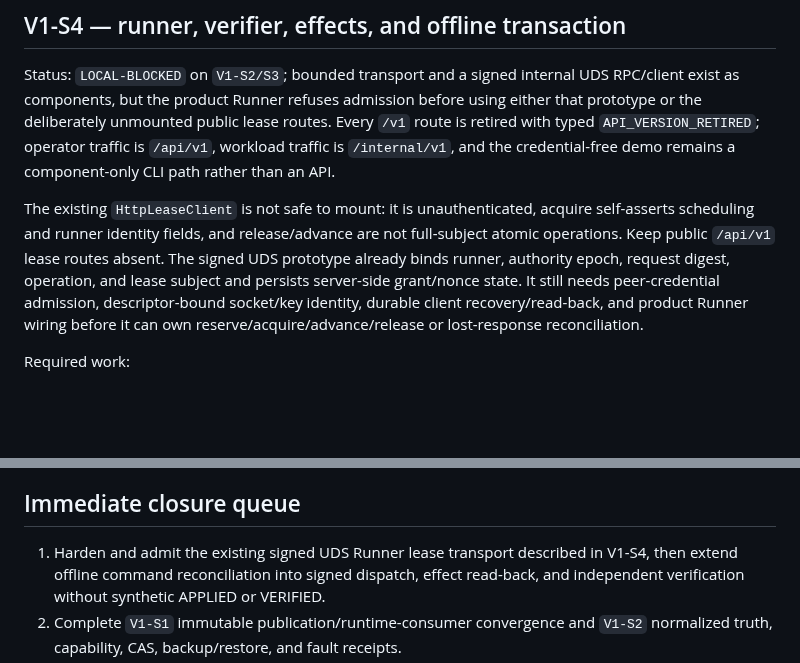
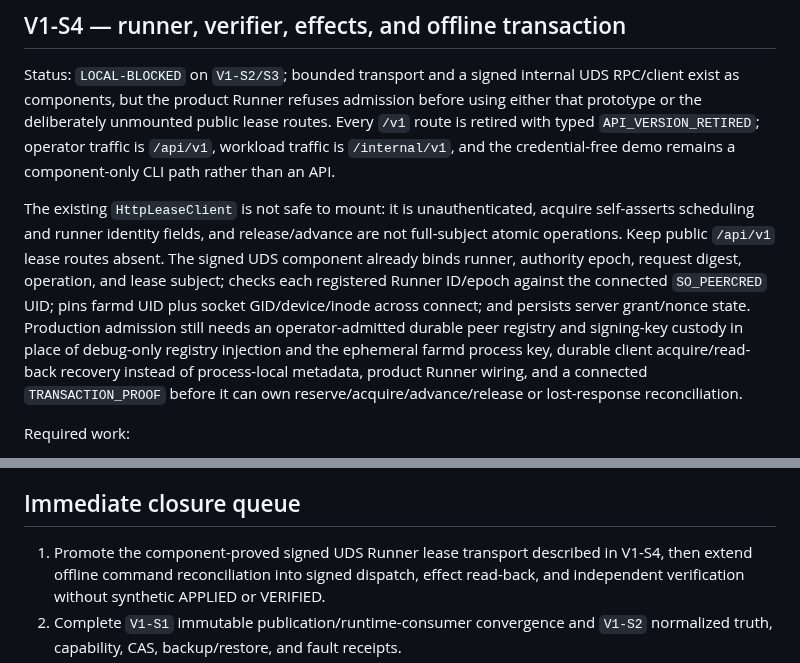
Before and after one commit to neverhuman/bullet-farm, a Markdown page: docs/assurance/v1-closure-plan.md, 2 parts joined by grey strips. Rendered like a GitHub page; blank space fills up the shorter version.

Commit message:
docs: state the landed UDS component boundary in V1-S4
Peer UID and socket pinning are component-proved; production still needs
durable custody, client recovery, Runner wiring, and TRANSACTION_PROOF.

Co-authored-by: Cursor <cursoragent@cursor.com>

```diff
--- a/docs/assurance/v1-closure-plan.md
+++ b/docs/assurance/v1-closure-plan.md
@@ -313,10 +313,14 @@ credential-free demo remains a component-only CLI path rather than an API.
 The existing `HttpLeaseClient` is not safe to mount: it is unauthenticated,
 acquire self-asserts scheduling and runner identity fields, and release/advance
 are not full-subject atomic operations. Keep public `/api/v1` lease routes
-absent. The signed UDS prototype already binds runner, authority epoch, request
-digest, operation, and lease subject and persists server-side grant/nonce state.
-It still needs peer-credential admission, descriptor-bound socket/key identity,
-durable client recovery/read-back, and product Runner wiring before it can own
+absent. The signed UDS component already binds runner, authority epoch, request
+digest, operation, and lease subject; checks each registered Runner ID/epoch
+against the connected `SO_PEERCRED` UID; pins farmd UID plus socket GID/device/inode
+across connect; and persists server grant/nonce state. Production admission still
+needs an operator-admitted durable peer registry and signing-key custody in place
+of debug-only registry injection and the ephemeral farmd process key, durable
+client acquire/read-back recovery instead of process-local metadata, product
+Runner wiring, and a connected `TRANSACTION_PROOF` before it can own
 reserve/acquire/advance/release or lost-response reconciliation.
 
 Required work:
@@ -548,7 +552,7 @@ may be neutral only when the requested release profile does not require them.
 
 ## Immediate closure queue
 
-1. Harden and admit the existing signed UDS Runner lease transport described in
+1. Promote the component-proved signed UDS Runner lease transport described in
    V1-S4, then extend offline command reconciliation into signed dispatch,
    effect read-back, and independent verification without synthetic APPLIED or VERIFIED.
 2. Complete `V1-S1` immutable publication/runtime-consumer convergence and
```
